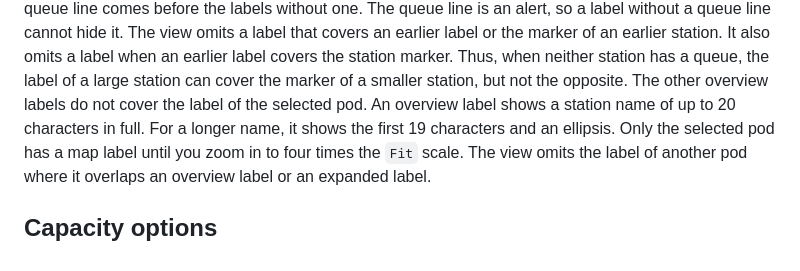
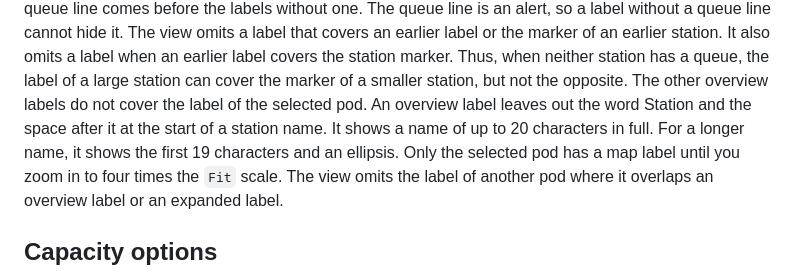
Before and after one commit to dotwaffle/podsim, a Markdown page: docs/london.md, the part around the change. GitHub-like rendering.

Commit message:
london: tell that overview labels drop a Station prefix
The dense-map notes said that an overview label shows a station name
of up to 20 characters in full. The view first removes a leading
"Station " from the name, so the 20-character limit applies to the
rest, for example on a large generated ring.

```diff
--- a/docs/london.md
+++ b/docs/london.md
@@ -228,7 +228,8 @@ The view omits a label that covers an earlier label or the marker of an earlier
 It also omits a label when an earlier label covers the station marker.
 Thus, when neither station has a queue, the label of a large station can cover the marker of a smaller station, but not the opposite.
 The other overview labels do not cover the label of the selected pod.
-An overview label shows a station name of up to 20 characters in full.
+An overview label leaves out the word Station and the space after it at the start of a station name.
+It shows a name of up to 20 characters in full.
 For a longer name, it shows the first 19 characters and an ellipsis.
 Only the selected pod has a map label until you zoom in to four times the `Fit` scale.
 The view omits the label of another pod where it overlaps an overview label or an expanded label.
```
